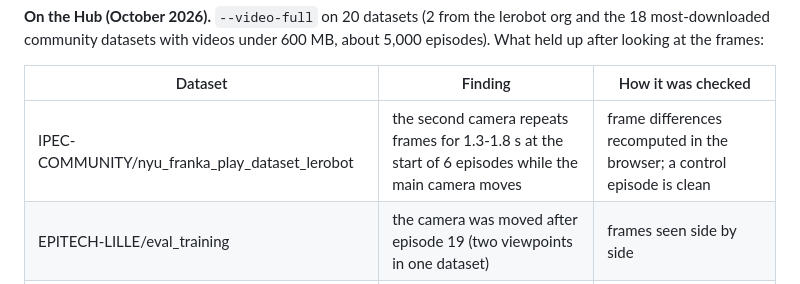
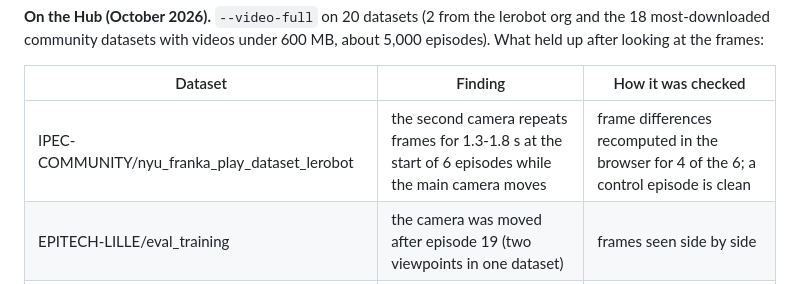
Before and after one commit to s1g6r/rdq, a Markdown page: docs/raw-video.md, the part around the change. Rendered like a GitHub page.

Commit message:
docs: say how many were hand-checked

```diff
--- a/docs/raw-video.md
+++ b/docs/raw-video.md
@@ -170,7 +170,7 @@ looking at the frames:
 
 | Dataset | Finding | How it was checked |
 |---|---|---|
-| IPEC-COMMUNITY/nyu_franka_play_dataset_lerobot | the second camera repeats frames for 1.3-1.8 s at the start of 6 episodes while the main camera moves | frame differences recomputed in the browser; a control episode is clean |
+| IPEC-COMMUNITY/nyu_franka_play_dataset_lerobot | the second camera repeats frames for 1.3-1.8 s at the start of 6 episodes while the main camera moves | frame differences recomputed in the browser for 4 of the 6; a control episode is clean |
 | EPITECH-LILLE/eval_training | the camera was moved after episode 19 (two viewpoints in one dataset) | frames seen side by side |
 | cloudwalk-research/gr00t-g1-grab-bottle-right-hand-v11 | episodes 342, 350, 351 nearly repeat 343 and 349: 5 s clips of the floor with no task in them | frames seen side by side |
 
```
